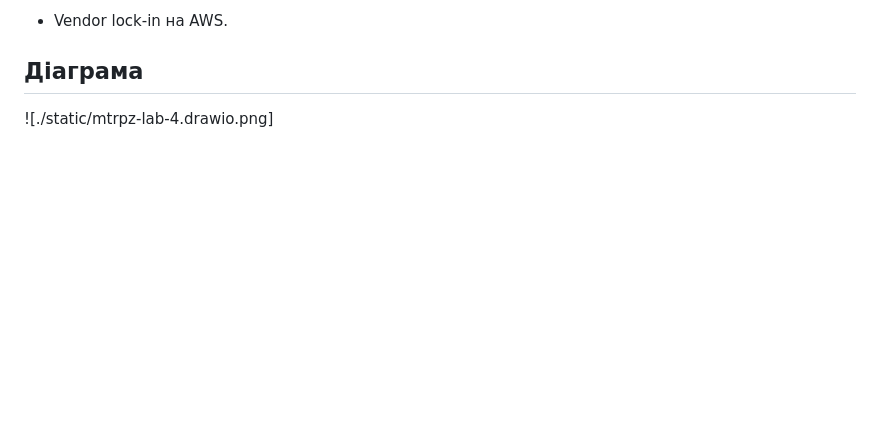
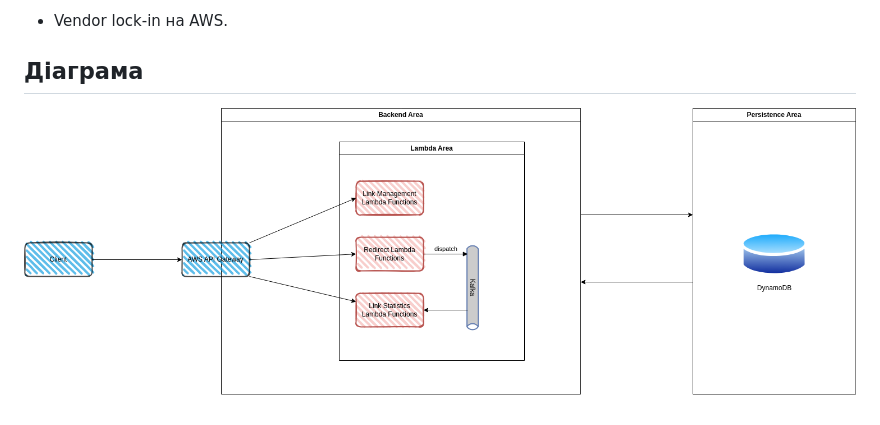
Before and after one commit to furaizi/MTRPZ-lab-4, a Markdown page: docs/design.md, the part around the change. Rendered like a GitHub page; blank space fills up the shorter version.

```diff
--- a/docs/design.md
+++ b/docs/design.md
@@ -132,4 +132,4 @@
 
 ## Діаграма
 
-![./static/mtrpz-lab-4.drawio.png]
+![diagram](./static/mtrpz-lab-4.drawio.png)
```
